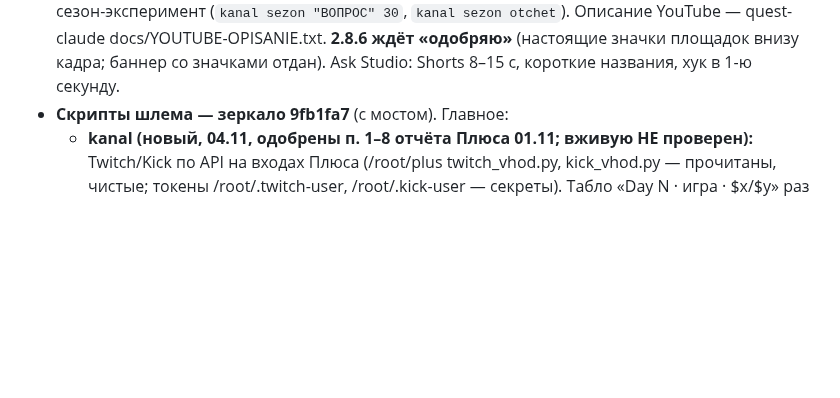
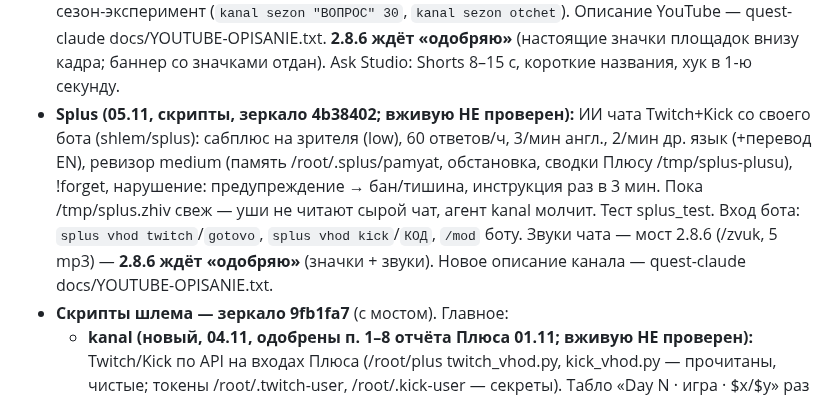
Before and after one commit to Pneuron1321/3dplus, a Markdown page: CLAUDE.md, the part around the change. GitHub-like rendering; blank space fills up the shorter version.

Commit message:
Память: Splus [skip ci]
Co-Authored-By: Claude Opus 5.5 <noreply@anthropic.com>
Claude-Session: https://claude.ai/code/session_01FAzfVjY4X3C1HBiDn6VvrF

```diff
--- a/CLAUDE.md
+++ b/CLAUDE.md
@@ -35,6 +35,12 @@
   учителя Плюса («!lesson» из чата → урок дня, `kanal urok`, `kanal uchitelya`), сезон-эксперимент (`kanal sezon "ВОПРОС" 30`,
   `kanal sezon otchet`). Описание YouTube — quest-claude docs/YOUTUBE-OPISANIE.txt. **2.8.6 ждёт «одобряю»** (настоящие значки
   площадок внизу кадра; баннер со значками отдан). Ask Studio: Shorts 8–15 с, короткие названия, хук в 1-ю секунду.
+- **Splus (05.11, скрипты, зеркало 4b38402; вживую НЕ проверен):** ИИ чата Twitch+Kick со своего бота (shlem/splus):
+  сабплюс на зрителя (low), 60 ответов/ч, 3/мин англ., 2/мин др. язык (+перевод EN), ревизор medium (память
+  /root/.splus/pamyat, обстановка, сводки Плюсу /tmp/splus-plusu), !forget, нарушение: предупреждение → бан/тишина,
+  инструкция раз в 3 мин. Пока /tmp/splus.zhiv свеж — уши не читают сырой чат, агент kanal молчит. Тест splus_test.
+  Вход бота: `splus vhod twitch`/`gotovo`, `splus vhod kick`/`КОД`, `/mod` боту. Звуки чата — мост 2.8.6 (/zvuk,
+  5 mp3) — **2.8.6 ждёт «одобряю»** (значки + звуки). Новое описание канала — quest-claude docs/YOUTUBE-OPISANIE.txt.
 - **Скрипты шлема — зеркало 9fb1fa7** (с мостом). Главное:
   - **kanal (новый, 04.11, одобрены п. 1–8 отчёта Плюса 01.11; вживую НЕ проверен):** Twitch/Kick по API на входах Плюса
     (/root/plus twitch_vhod.py, kick_vhod.py — прочитаны, чистые; токены /root/.twitch-user, /root/.kick-user — секреты).
```
